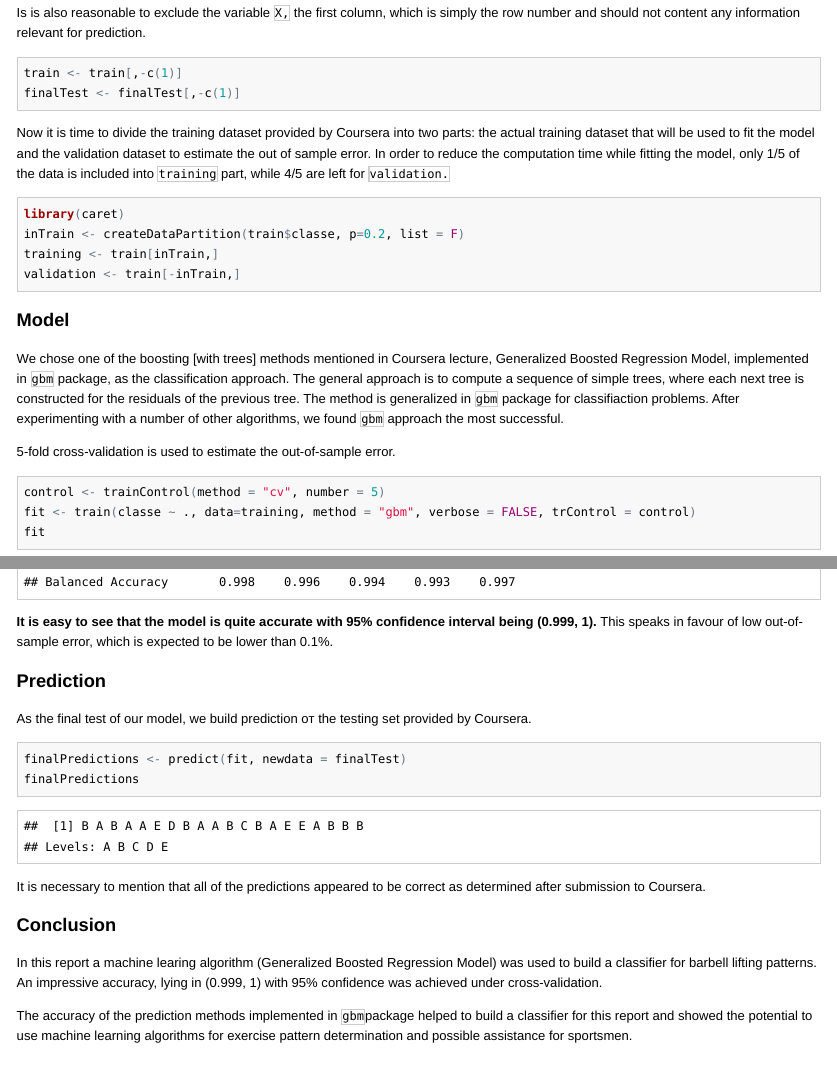
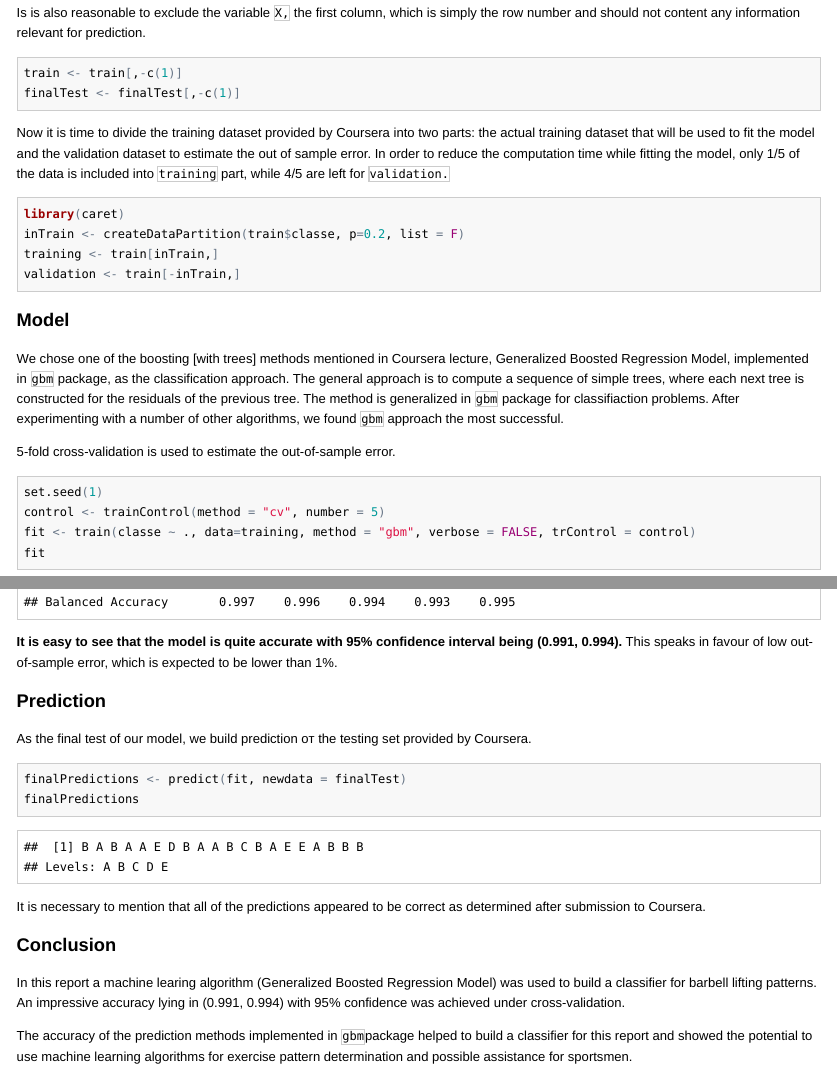
Before and after one commit to mitsedov/barbell_lift, an R Markdown document (PredictingExerciseManner.Rmd): the page in a window 1100 px wide, from 860 px down, and a second part further down, joined at a grey line. The pictures show the output file PredictingExerciseManner.html that the author committed with the source, opened offline.

Commit message:
Submission

````diff
--- a/PredictingExerciseManner.Rmd
+++ b/PredictingExerciseManner.Rmd
@@ -54,6 +54,7 @@ We chose one of the boosting [with trees] methods mentioned in Coursera lecture,
 5-fold cross-validation is used to estimate the out-of-sample error.
 
 ```{r}
+set.seed(1)
 control <- trainControl(method = "cv", number = 5)
 fit <- train(classe ~ ., data=training, method = "gbm", verbose = FALSE, trControl = control)
 fit
@@ -77,7 +78,7 @@ We then build the confusion matrix, comparing our predictions with the actual cl
 confusionMatrix(predictions, validation$classe)
 ```
 
-**It is easy to see that the model is quite accurate with 95% confidence interval being (0.999, 1).** This speaks in favour of low out-of-sample error, which is expected to be lower than 0.1%.
+**It is easy to see that the model is quite accurate with 95% confidence interval being (0.992, 0.994).** This speaks in favour of low out-of-sample error, which is expected to be lower than 1%.
 
 ### Prediction
 
@@ -92,6 +93,6 @@ It is necessary to mention that all of the predictions appeared to be correct as
 
 ### Conclusion
 
-In this report a machine learing algorithm (Generalized Boosted Regression Model) was used to build a classifier for barbell lifting patterns. An impressive accuracy, lying in (0.999, 1) with 95% confidence was achieved under cross-validation.
+In this report a machine learing algorithm (Generalized Boosted Regression Model) was used to build a classifier for barbell lifting patterns. An impressive accuracy lying in (0.992, 0.994) with 95% confidence was achieved under cross-validation.
 
 The accuracy of the prediction methods implemented in ```gbm```package helped to build a classifier for this report and showed the potential to use machine learning algorithms for exercise pattern determination and possible assistance for sportsmen.
````
Also changed, not shown: PredictingExerciseManner.html.
